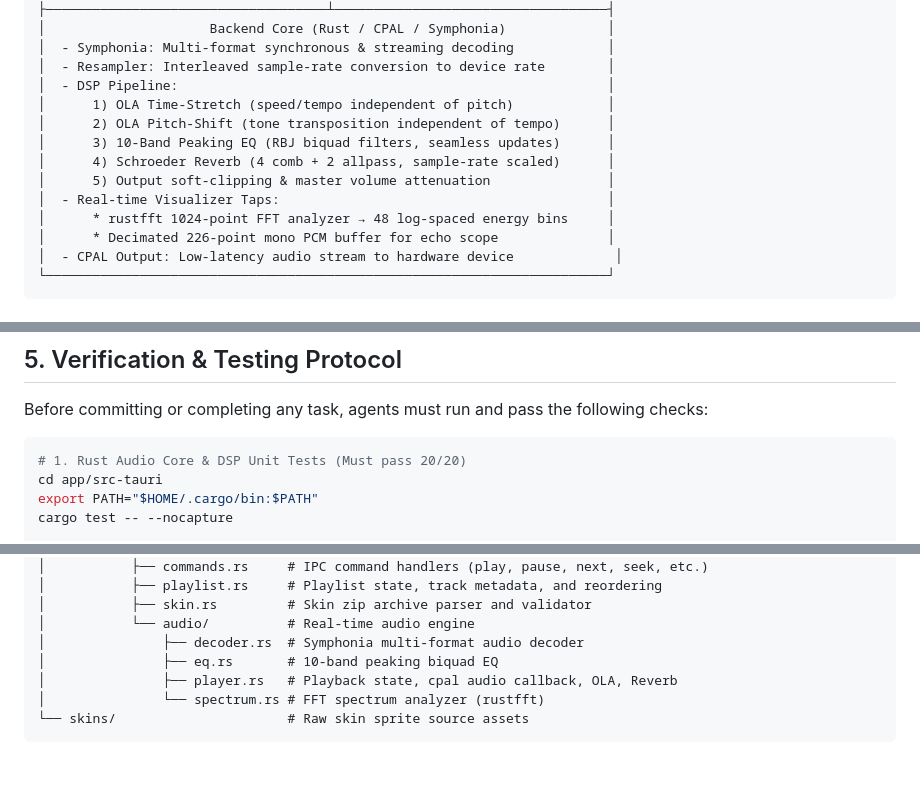
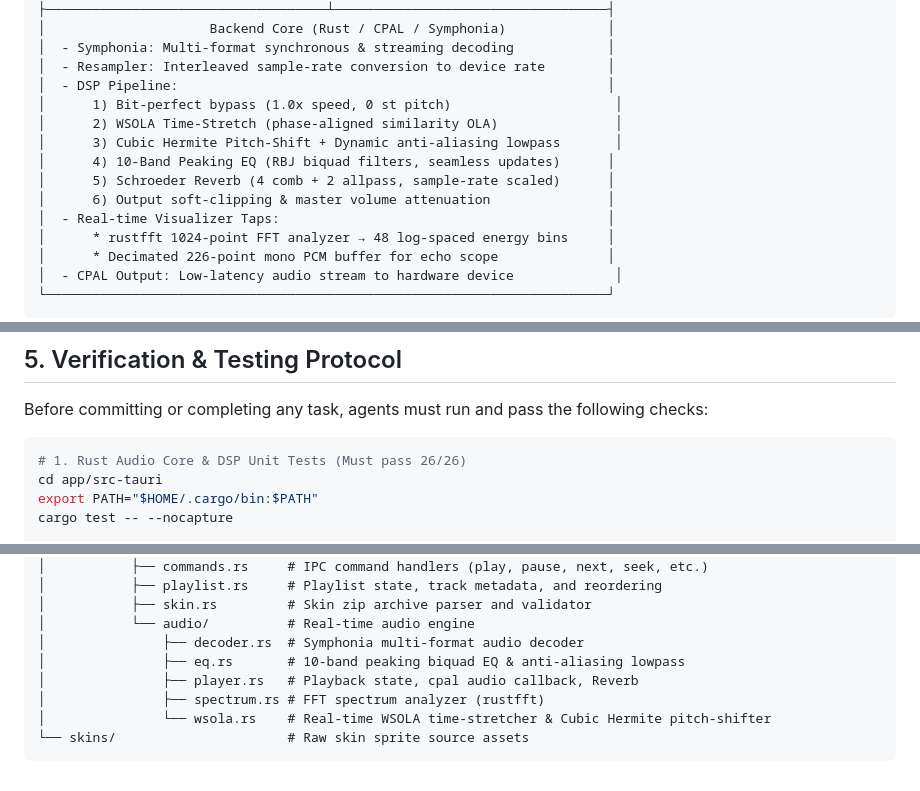
Before and after one commit to schrab/misima-hybrid-player, a Markdown page: agents.md, 3 parts joined by grey strips. Rendered like a GitHub page.

````diff
--- a/agents.md
+++ b/agents.md
@@ -31,11 +31,12 @@ Misima Hybrid Player is a high-performance, skinnable, multiplatform (Windows, m
 │  - Symphonia: Multi-format synchronous & streaming decoding            │
 │  - Resampler: Interleaved sample-rate conversion to device rate        │
 │  - DSP Pipeline:                                                       │
-│      1) OLA Time-Stretch (speed/tempo independent of pitch)            │
-│      2) OLA Pitch-Shift (tone transposition independent of tempo)      │
-│      3) 10-Band Peaking EQ (RBJ biquad filters, seamless updates)      │
-│      4) Schroeder Reverb (4 comb + 2 allpass, sample-rate scaled)      │
-│      5) Output soft-clipping & master volume attenuation               │
+│      1) Bit-perfect bypass (1.0x speed, 0 st pitch)                     │
+│      2) WSOLA Time-Stretch (phase-aligned similarity OLA)               │
+│      3) Cubic Hermite Pitch-Shift + Dynamic anti-aliasing lowpass       │
+│      4) 10-Band Peaking EQ (RBJ biquad filters, seamless updates)      │
+│      5) Schroeder Reverb (4 comb + 2 allpass, sample-rate scaled)      │
+│      6) Output soft-clipping & master volume attenuation               │
 │  - Real-time Visualizer Taps:                                          │
 │      * rustfft 1024-point FFT analyzer → 48 log-spaced energy bins     │
 │      * Decimated 226-point mono PCM buffer for echo scope              │
@@ -126,7 +127,7 @@ The player is designed for cross-platform deployment. Agents must verify platfor
 Before committing or completing any task, agents must run and pass the following checks:
 
 ```bash
-# 1. Rust Audio Core & DSP Unit Tests (Must pass 20/20)
+# 1. Rust Audio Core & DSP Unit Tests (Must pass 26/26)
 cd app/src-tauri
 export PATH="$HOME/.cargo/bin:$PATH"
 cargo test -- --nocapture
@@ -173,8 +174,9 @@ misima-hybrid-player/
 │           ├── skin.rs         # Skin zip archive parser and validator
 │           └── audio/          # Real-time audio engine
 │               ├── decoder.rs  # Symphonia multi-format audio decoder
-│               ├── eq.rs       # 10-band peaking biquad EQ
-│               ├── player.rs   # Playback state, cpal audio callback, OLA, Reverb
-│               └── spectrum.rs # FFT spectrum analyzer (rustfft)
+│               ├── eq.rs       # 10-band peaking biquad EQ & anti-aliasing lowpass
+│               ├── player.rs   # Playback state, cpal audio callback, Reverb
+│               ├── spectrum.rs # FFT spectrum analyzer (rustfft)
+│               └── wsola.rs    # Real-time WSOLA time-stretcher & Cubic Hermite pitch-shifter
 └── skins/                      # Raw skin sprite source assets
 ```
````
Also changed, not shown: README.md (+14 -8 lines).
